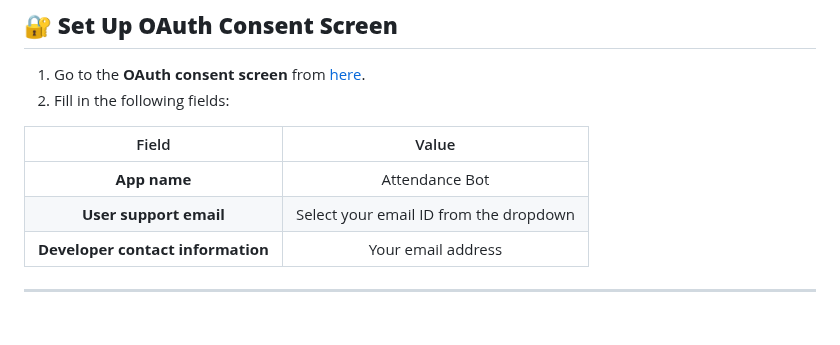
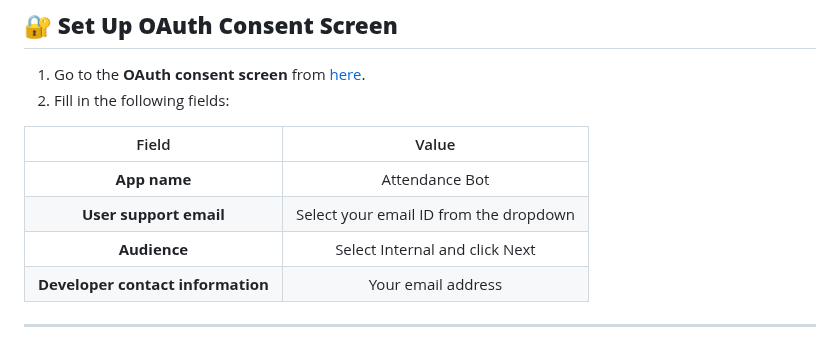
Before and after one commit to quiccklabs/Labs_solutions, a Markdown page: Google Chat Bot - Apps Script/GSP250.md, the part around the change. Drawn GitHub-style.

```diff
--- a/Google Chat Bot - Apps Script/GSP250.md
+++ b/Google Chat Bot - Apps Script/GSP250.md
@@ -23,6 +23,7 @@ This script and guide are provided for educational purposes to help you understa
 | :---: | :----: |
 | **App name** | Attendance Bot |
 | **User support email** | Select your email ID from the dropdown |
+| **Audience** | Select Internal and click Next |
 | **Developer contact information** | Your email address |
 
 ---
```
